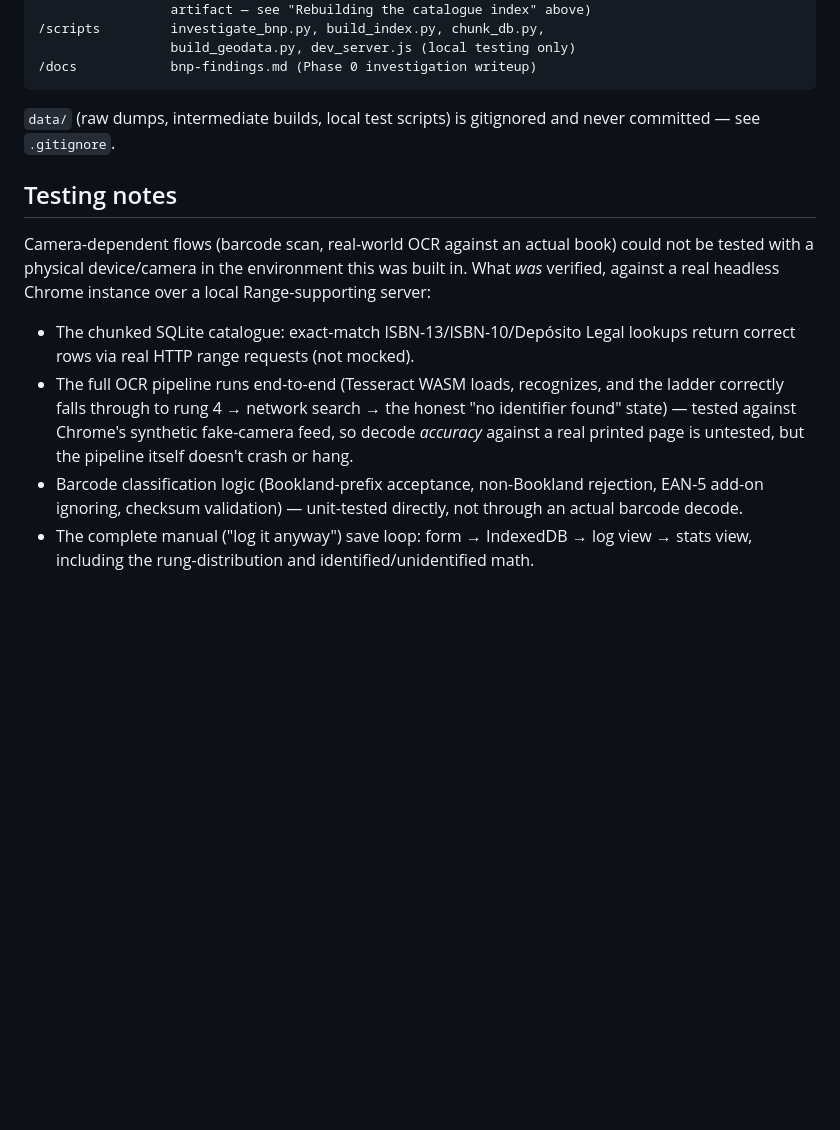
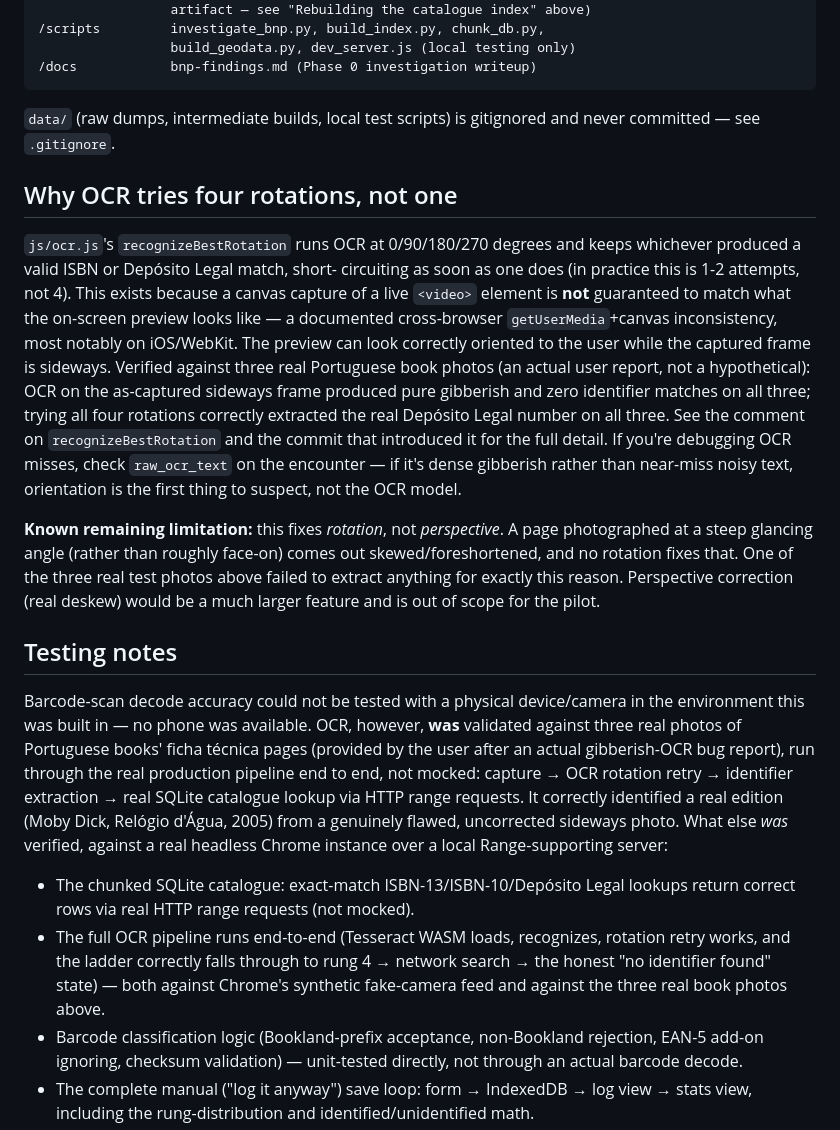
Before and after one commit to retrofootprints/pokebooks, a Markdown page: README.md, the part around the change. Rendered like a GitHub page; blank space fills up the shorter version.

Commit message:
Document the OCR rotation fix and its perspective-distortion limit in README
Co-Authored-By: Claude Sonnet 5 <noreply@anthropic.com>
Claude-Session: https://claude.ai/code/session_011dSgitmfjXSeQNivtCDTRU

```diff
--- a/README.md
+++ b/README.md
@@ -121,20 +121,53 @@ Map data © [Natural Earth](https://www.naturalearthdata.com/), public domain.
 `data/` (raw dumps, intermediate builds, local test scripts) is gitignored
 and never committed — see `.gitignore`.
 
+## Why OCR tries four rotations, not one
+
+`js/ocr.js`'s `recognizeBestRotation` runs OCR at 0/90/180/270 degrees and
+keeps whichever produced a valid ISBN or Depósito Legal match, short-
+circuiting as soon as one does (in practice this is 1-2 attempts, not 4).
+This exists because a canvas capture of a live `<video>` element is **not**
+guaranteed to match what the on-screen preview looks like — a documented
+cross-browser `getUserMedia`+canvas inconsistency, most notably on
+iOS/WebKit. The preview can look correctly oriented to the user while the
+captured frame is sideways. Verified against three real Portuguese book
+photos (an actual user report, not a hypothetical): OCR on the as-captured
+sideways frame produced pure gibberish and zero identifier matches on all
+three; trying all four rotations correctly extracted the real Depósito
+Legal number on all three. See the comment on `recognizeBestRotation` and
+the commit that introduced it for the full detail. If you're debugging OCR
+misses, check `raw_ocr_text` on the encounter — if it's dense gibberish
+rather than near-miss noisy text, orientation is the first thing to
+suspect, not the OCR model.
+
+**Known remaining limitation:** this fixes *rotation*, not *perspective*.
+A page photographed at a steep glancing angle (rather than roughly face-on)
+comes out skewed/foreshortened, and no rotation fixes that. One of the
+three real test photos above failed to extract anything for exactly this
+reason. Perspective correction (real deskew) would be a much larger feature
+and is out of scope for the pilot.
+
 ## Testing notes
 
-Camera-dependent flows (barcode scan, real-world OCR against an actual
-book) could not be tested with a physical device/camera in the environment
-this was built in. What *was* verified, against a real headless Chrome
-instance over a local Range-supporting server:
+Barcode-scan decode accuracy could not be tested with a physical
+device/camera in the environment this was built in — no phone was
+available. OCR, however, **was** validated against three real photos of
+Portuguese books' ficha técnica pages (provided by the user after an actual
+gibberish-OCR bug report), run through the real production pipeline end to
+end, not mocked: capture → OCR rotation retry → identifier extraction →
+real SQLite catalogue lookup via HTTP range requests. It correctly
+identified a real edition (Moby Dick, Relógio d'Água, 2005) from a
+genuinely flawed, uncorrected sideways photo. What else *was* verified,
+against a real headless Chrome instance over a local Range-supporting
+server:
 
 - The chunked SQLite catalogue: exact-match ISBN-13/ISBN-10/Depósito Legal
   lookups return correct rows via real HTTP range requests (not mocked).
 - The full OCR pipeline runs end-to-end (Tesseract WASM loads, recognizes,
-  and the ladder correctly falls through to rung 4 → network search → the
-  honest "no identifier found" state) — tested against Chrome's synthetic
-  fake-camera feed, so decode *accuracy* against a real printed page is
-  untested, but the pipeline itself doesn't crash or hang.
+  rotation retry works, and the ladder correctly falls through to rung 4 →
+  network search → the honest "no identifier found" state) — both against
+  Chrome's synthetic fake-camera feed and against the three real book
+  photos above.
 - Barcode classification logic (Bookland-prefix acceptance, non-Bookland
   rejection, EAN-5 add-on ignoring, checksum validation) — unit-tested
   directly, not through an actual barcode decode.
```
